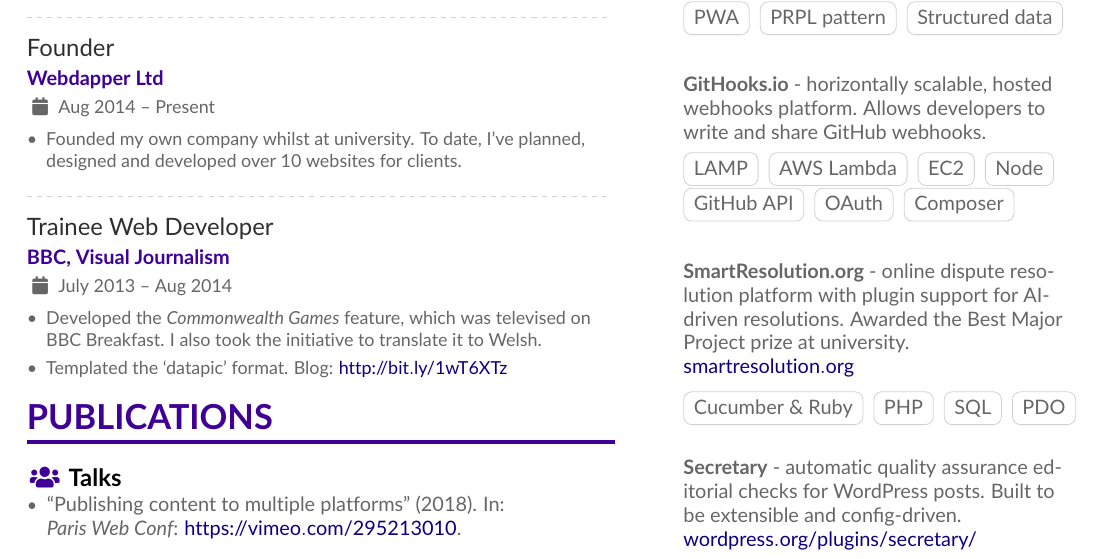
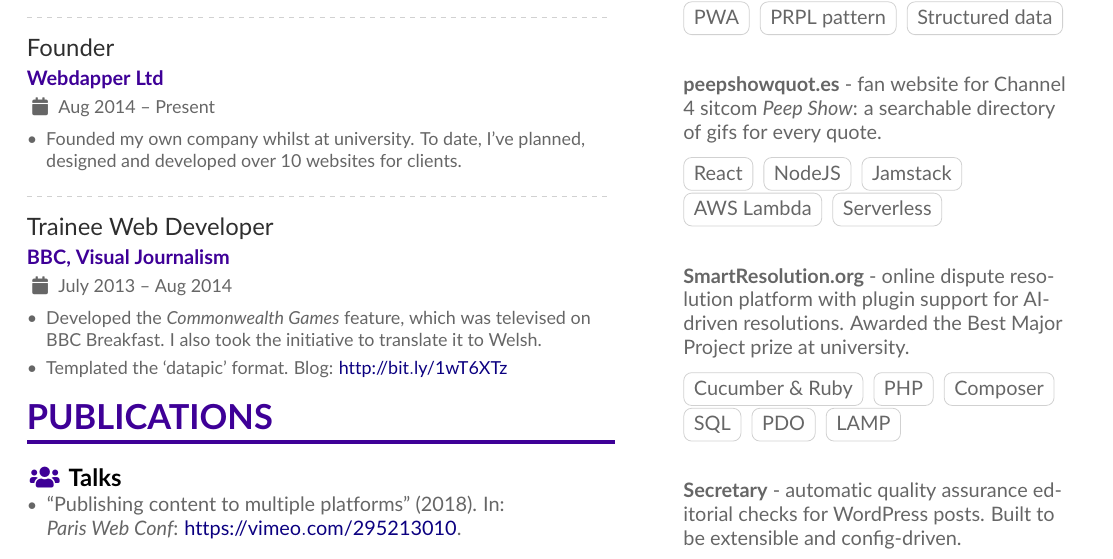
Before and after one commit to ChrisBAshton/cv, a LaTeX CV (template.tex): part of page 2 of 2, cut so that both start at the same text. Compiled offline with pdfLaTeX; a LaTeX package or settings file that is missing is left out.

Commit message:
Update projects
Remove GitHooks.io, which I've retired now that GitHub Actions
and GitHub Marketplace renders it effectively redundant.

Add peepshowquot.es, showcasing Jamstack technologies.

```diff
--- a/template.tex
+++ b/template.tex
@@ -280,32 +280,31 @@
 
 \vspace{\spacer}
 
-\textbf{GitHooks.io} - horizontally scalable, hosted webhooks platform. Allows developers to write and share GitHub webhooks.
+\textbf{peepshowquot.es} - fan website for Channel 4 sitcom \emph{Peep Show}: a searchable directory of gifs for every quote.
 
 \medskip
 
-  \cvtag{LAMP}
+  \cvtag{React}
+  \cvtag{NodeJS}
+  \cvtag{Jamstack}
+  \\
   \cvtag{AWS Lambda}
-  \cvtag{EC2}
-  \cvtag{Node}
-  \cvtag{GitHub API}
-  \cvtag{OAuth}
-  \cvtag{Composer}
+  \cvtag{Serverless}
 
 \vspace{\spacer}
 
 \textbf{SmartResolution.org} - online dispute resolution platform with plugin support for AI-driven resolutions. Awarded the Best Major Project prize at university.
-\newline
-\href{https://smartresolution.org}{\url{smartresolution.org}}
 
 \medskip
 
   \cvtag{Cucumber \& Ruby}
   \cvtag{PHP}
+  \cvtag{Composer}
   \cvtag{SQL}
   \cvtag{PDO}
+  \cvtag{LAMP}
 
-\medskip
+\vspace{\spacer}
 
 \textbf{Secretary} - automatic quality assurance editorial checks for WordPress posts. Built to be extensible and config-driven.
 \newline
```
